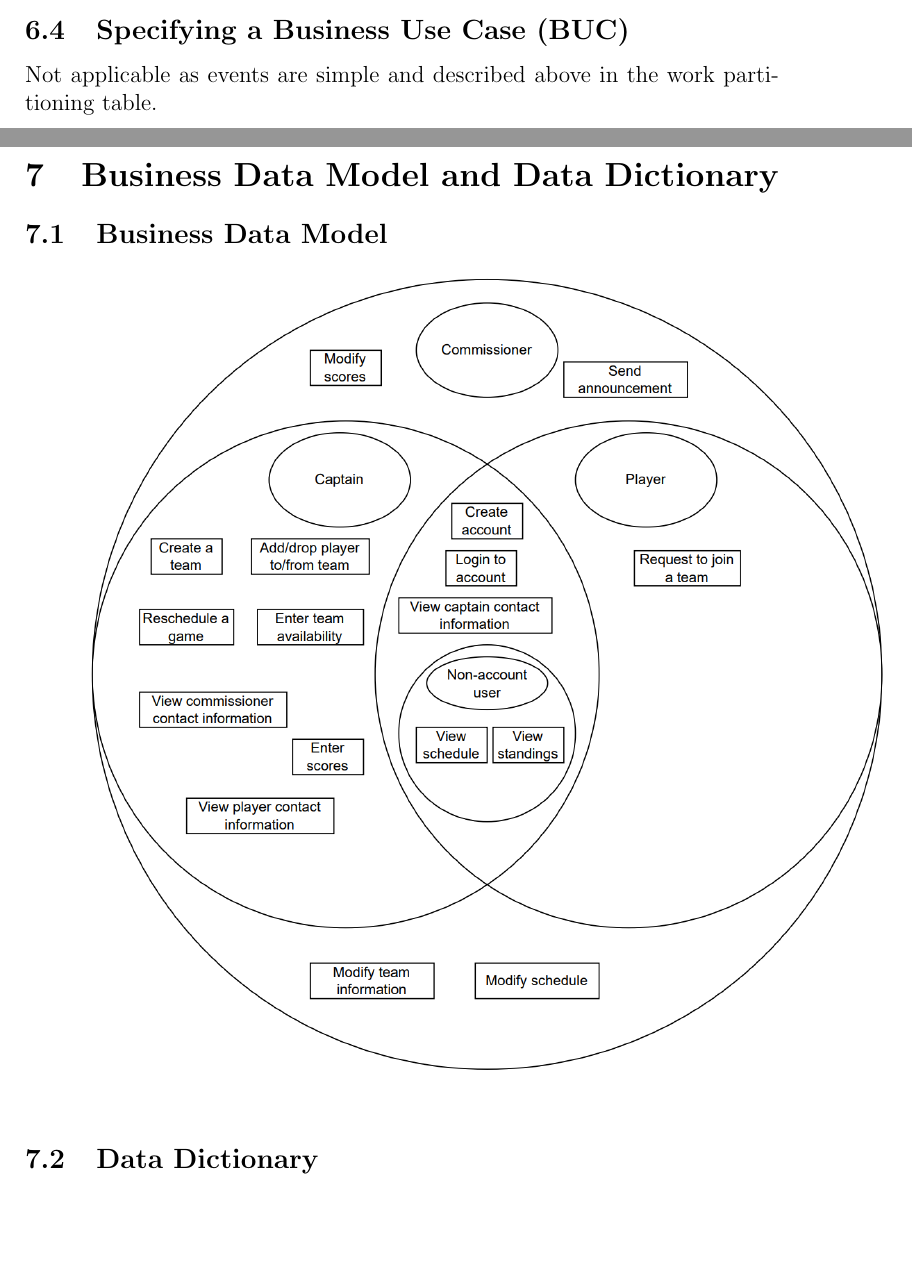
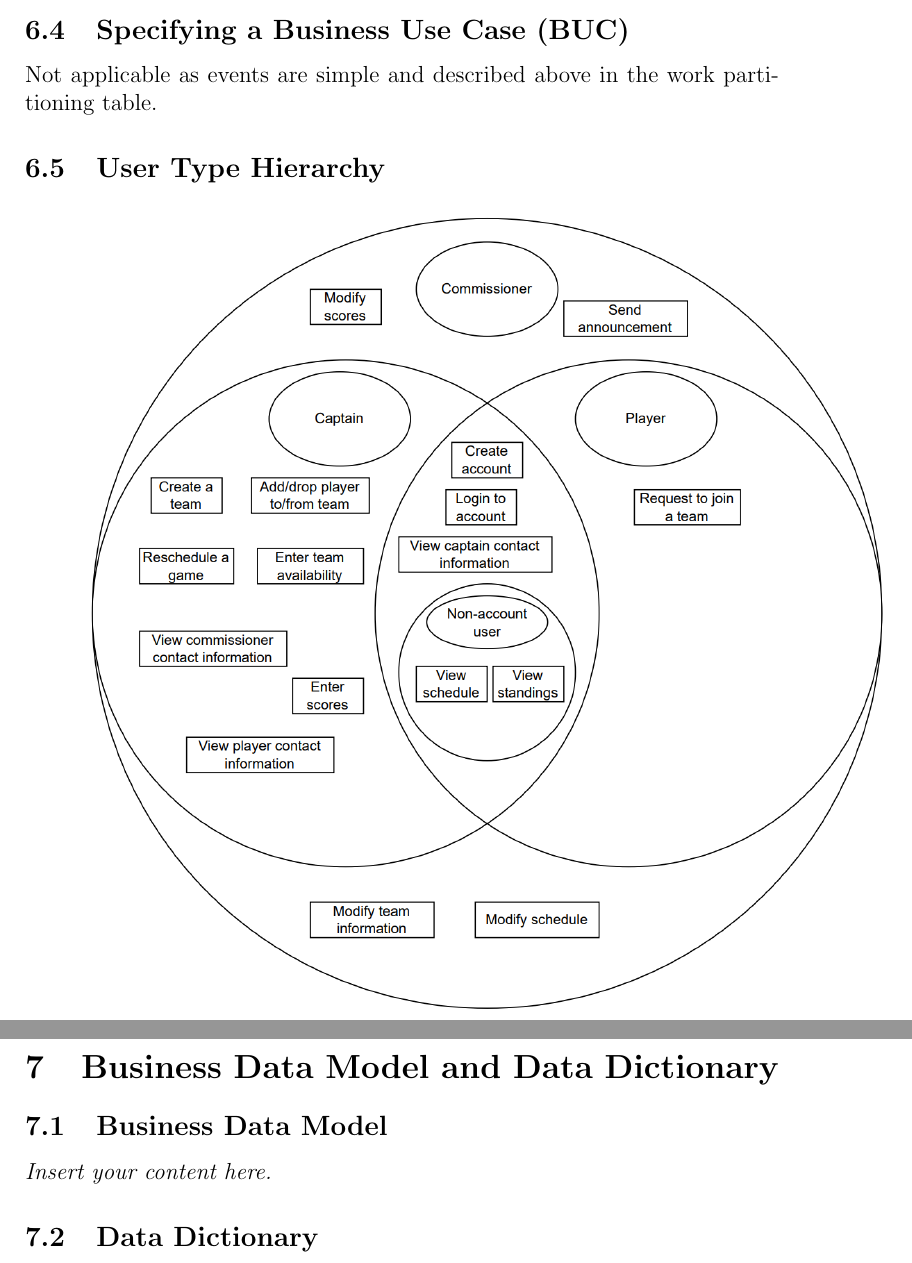
Before and after one commit to Nicholas-Fabugais-Inaba/Sandlot, a LaTeX document (docs/SRS-Volere/SRS.tex): two parts of pages 20 and 21 of 66 before the commit and two parts of pages 20 and 21 of 65 after it, joined at a grey line, cut so that both start at the same text, the shorter picture padded with empty space. Compiled offline with pdfLaTeX.

Commit message:
moved hierarchy to new section 6.5

```diff
--- a/docs/SRS-Volere/SRS.tex
+++ b/docs/SRS-Volere/SRS.tex
@@ -464,9 +464,13 @@ allow users to view the scores of played games, is not working.
 Not applicable as events are simple and described above
 in the work partitioning table.
 
+\subsection{User Type Hierarchy}
+\includegraphics[scale=1.1]{business_data_model.png}
+
 \section{Business Data Model and Data Dictionary}
 \subsection{Business Data Model}
-\includegraphics[scale=1.1]{business_data_model.png}
+\lips
+
 \subsection{Data Dictionary}
 \lips
 
```
